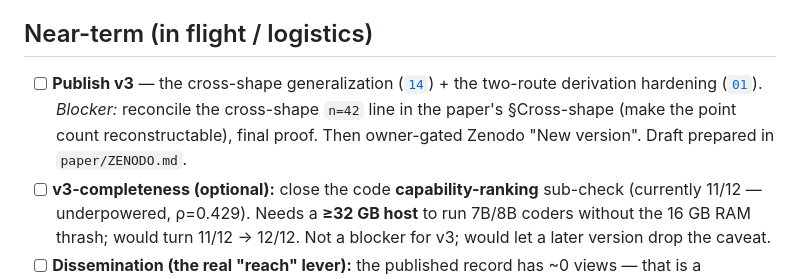
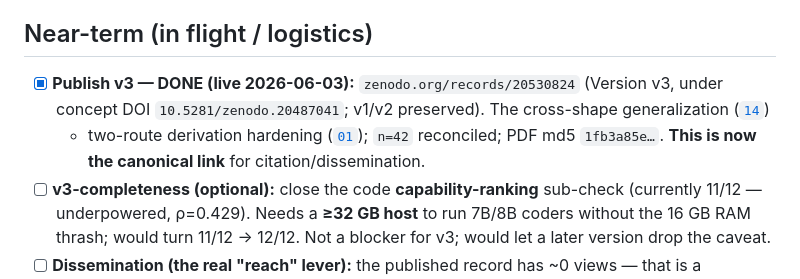
Before and after one commit to macrokit/value, a Markdown page: docs/ROADMAP.md, the part around the change. Drawn GitHub-style.

Commit message:
ROADMAP: v3 published live (zenodo records/20530824) — canonical link
Co-Authored-By: Claude Opus 4.8 (1M context) <noreply@anthropic.com>

```diff
--- a/docs/ROADMAP.md
+++ b/docs/ROADMAP.md
@@ -18,10 +18,10 @@ The cross-frame/price **real-data test is the highest-leverage shot** precisely
 does not cover, with measured (not weak-model-elicited) quantities.
 
 ## Near-term (in flight / logistics)
-- [ ] **Publish v3** — the cross-shape generalization ([`14`](14-bridge-generalization.md)) + the two-route
-  derivation hardening ([`01`](01-core-formalization.md)). *Blocker:* reconcile the cross-shape `n=42` line in
-  the paper's §Cross-shape (make the point count reconstructable), final proof. Then owner-gated Zenodo
-  "New version". Draft prepared in `paper/ZENODO.md`.
+- [x] **Publish v3 — DONE (live 2026-06-03):** `zenodo.org/records/20530824` (Version v3, under concept DOI
+  `10.5281/zenodo.20487041`; v1/v2 preserved). The cross-shape generalization ([`14`](14-bridge-generalization.md))
+  + two-route derivation hardening ([`01`](01-core-formalization.md)); `n=42` reconciled; PDF md5 `1fb3a85e…`.
+  **This is now the canonical link** for citation/dissemination.
 - [ ] **v3-completeness (optional):** close the code **capability-ranking** sub-check (currently 11/12 —
   underpowered, ρ=0.429). Needs a **≥32 GB host** to run 7B/8B coders without the 16 GB RAM thrash; would turn
   11/12 → 12/12. Not a blocker for v3; would let a later version drop the caveat.
```
